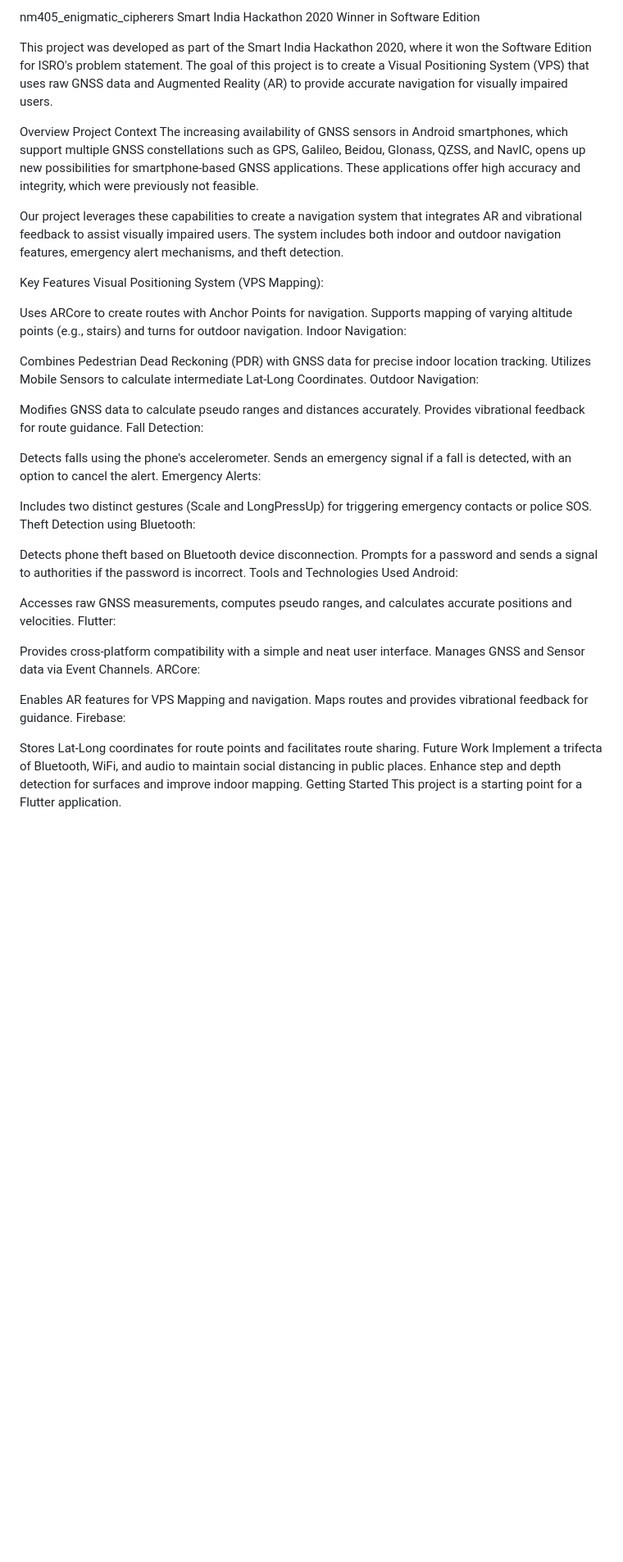
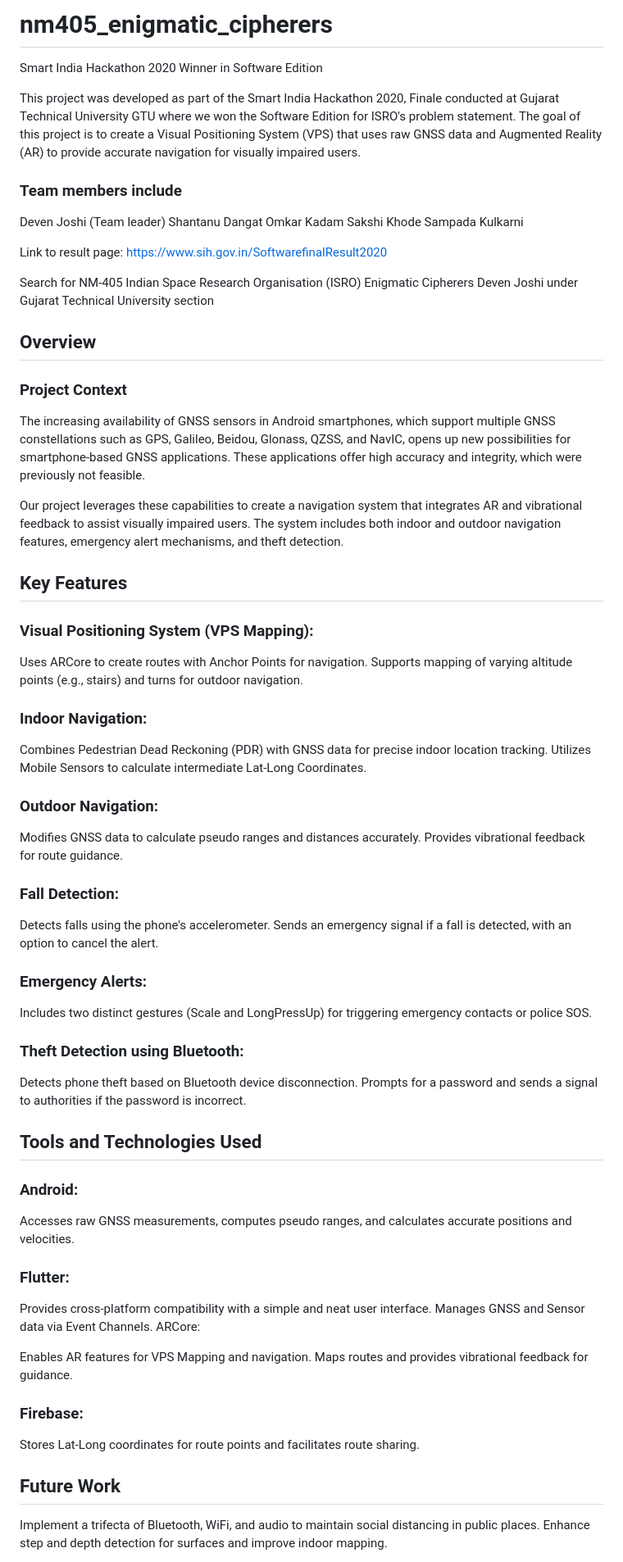
Before and after one commit to onkarkadam158/NM-405_SIH_Project_VisualPositioningSystem, a Markdown page: README.md, the part around one of its changes. Shown at 82% size. Rendered like a GitHub page; blank space fills up the shorter version.

```diff
--- a/README.md
+++ b/README.md
@@ -1,56 +1,75 @@
-nm405_enigmatic_cipherers
+# nm405_enigmatic_cipherers
 Smart India Hackathon 2020 Winner in Software Edition
 
-This project was developed as part of the Smart India Hackathon 2020, where it won the Software Edition for ISRO's problem statement. The goal of this project is to create a Visual Positioning System (VPS) that uses raw GNSS data and Augmented Reality (AR) to provide accurate navigation for visually impaired users.
+This project was developed as part of the Smart India Hackathon 2020, Finale conducted at Gujarat Technical University GTU where we won the Software Edition for ISRO's problem statement. The goal of this project is to create a Visual Positioning System (VPS) that uses raw GNSS data and Augmented Reality (AR) to provide accurate navigation for visually impaired users.
 
-Overview
-Project Context
+### Team members include
+Deven Joshi (Team leader)
+Shantanu Dangat
+Omkar Kadam
+Sakshi Khode
+Sampada Kulkarni
+
+Link to result page:
+https://www.sih.gov.in/SoftwarefinalResult2020
+
+Search for NM-405	Indian Space Research Organisation (ISRO)	Enigmatic Cipherers	Deven Joshi under Gujarat Technical University section
+
+## Overview
+
+### Project Context
 The increasing availability of GNSS sensors in Android smartphones, which support multiple GNSS constellations such as GPS, Galileo, Beidou, Glonass, QZSS, and NavIC, opens up new possibilities for smartphone-based GNSS applications. These applications offer high accuracy and integrity, which were previously not feasible.
 
 Our project leverages these capabilities to create a navigation system that integrates AR and vibrational feedback to assist visually impaired users. The system includes both indoor and outdoor navigation features, emergency alert mechanisms, and theft detection.
 
-Key Features
-Visual Positioning System (VPS Mapping):
+## Key Features
+
+### Visual Positioning System (VPS Mapping):
 
 Uses ARCore to create routes with Anchor Points for navigation.
 Supports mapping of varying altitude points (e.g., stairs) and turns for outdoor navigation.
-Indoor Navigation:
+
+### Indoor Navigation:
 
 Combines Pedestrian Dead Reckoning (PDR) with GNSS data for precise indoor location tracking.
 Utilizes Mobile Sensors to calculate intermediate Lat-Long Coordinates.
-Outdoor Navigation:
+
+### Outdoor Navigation:
 
 Modifies GNSS data to calculate pseudo ranges and distances accurately.
 Provides vibrational feedback for route guidance.
-Fall Detection:
+
+### Fall Detection:
 
 Detects falls using the phone's accelerometer.
 Sends an emergency signal if a fall is detected, with an option to cancel the alert.
-Emergency Alerts:
+
+### Emergency Alerts:
 
 Includes two distinct gestures (Scale and LongPressUp) for triggering emergency contacts or police SOS.
-Theft Detection using Bluetooth:
+
+### Theft Detection using Bluetooth:
 
 Detects phone theft based on Bluetooth device disconnection.
 Prompts for a password and sends a signal to authorities if the password is incorrect.
-Tools and Technologies Used
-Android:
 
+## Tools and Technologies Used
+
+### Android:
 Accesses raw GNSS measurements, computes pseudo ranges, and calculates accurate positions and velocities.
-Flutter:
 
+### Flutter:
 Provides cross-platform compatibility with a simple and neat user interface.
 Manages GNSS and Sensor data via Event Channels.
 ARCore:
 
 Enables AR features for VPS Mapping and navigation.
 Maps routes and provides vibrational feedback for guidance.
-Firebase:
 
+### Firebase:
 Stores Lat-Long coordinates for route points and facilitates route sharing.
-Future Work
+
+## Future Work
 Implement a trifecta of Bluetooth, WiFi, and audio to maintain social distancing in public places.
 Enhance step and depth detection for surfaces and improve indoor mapping.
-Getting Started
-This project is a starting point for a Flutter application.
 
```
Also changed, not shown: other parts of README.md (+3 -26 lines).
